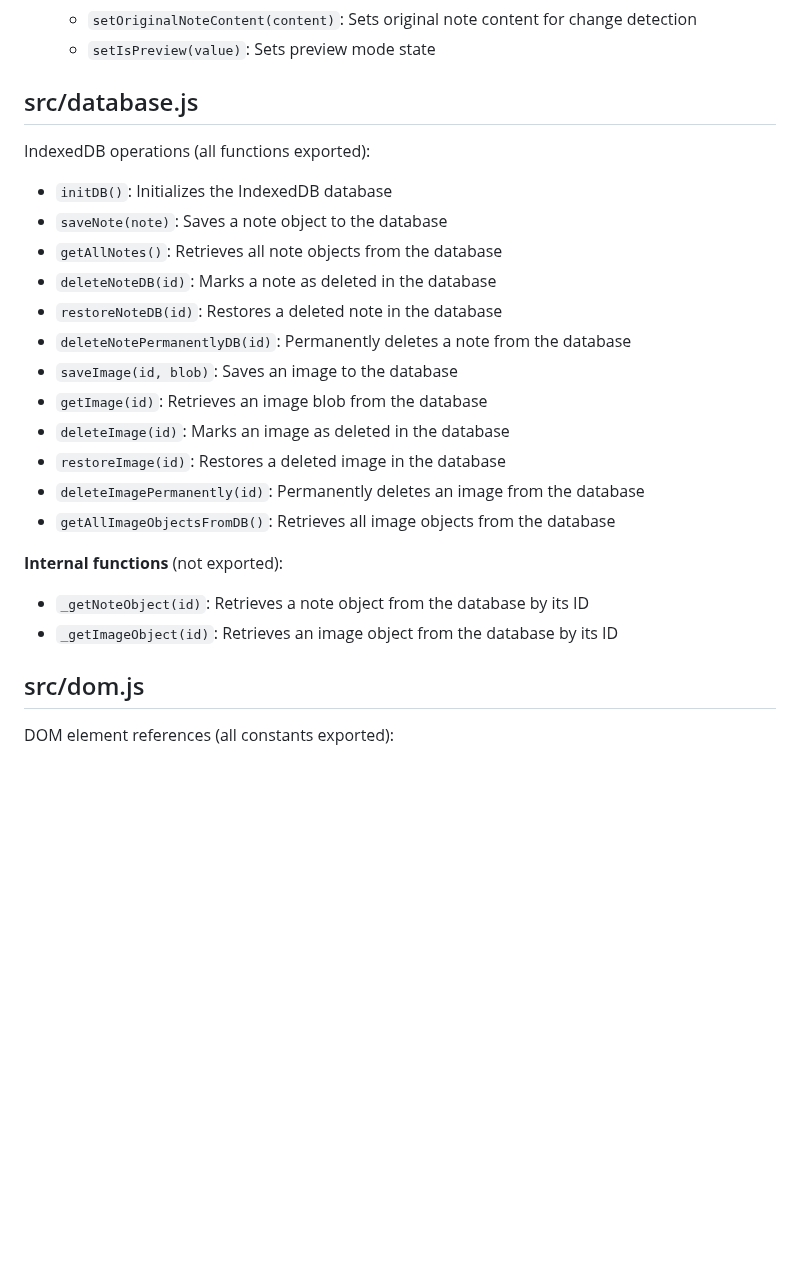
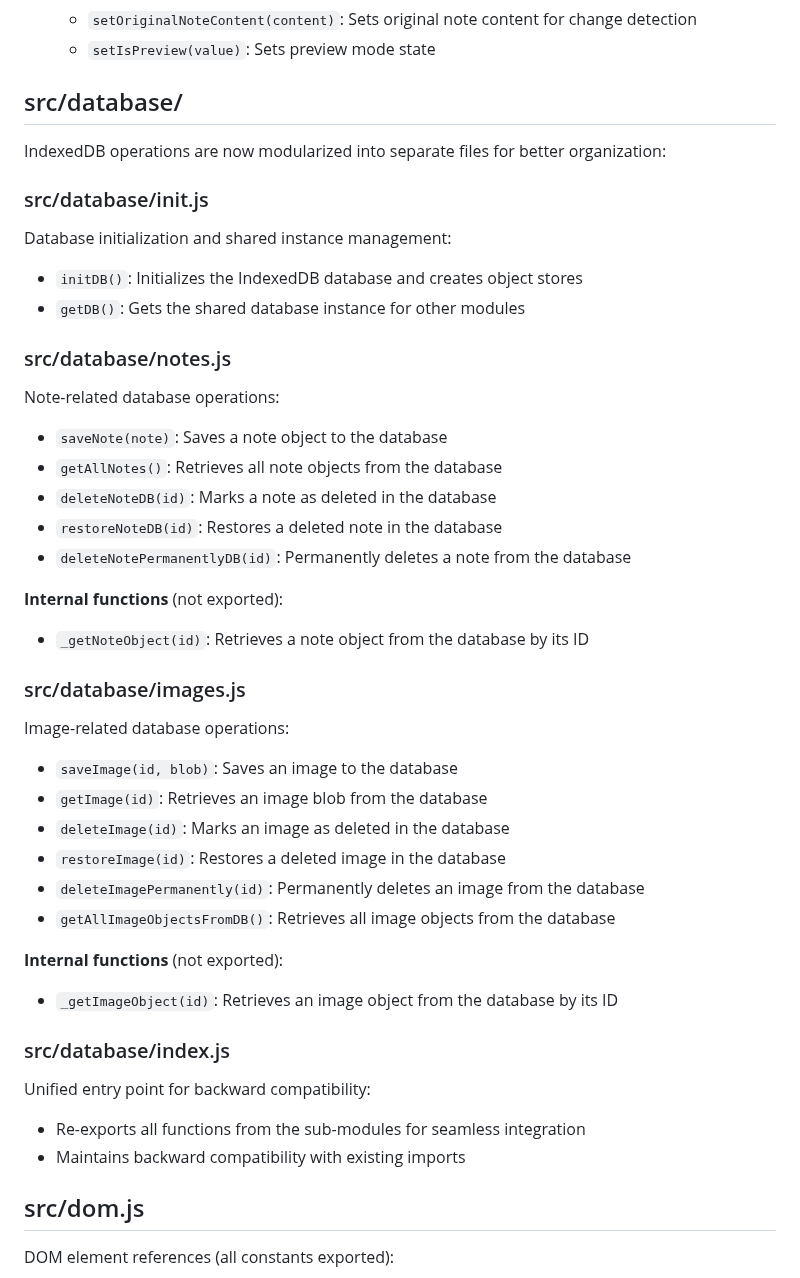
Before and after one commit to IHaBiS02/SideNote, a Markdown page: Functions.md, the part around the change. GitHub-like rendering; blank space fills up the shorter version.

```diff
--- a/Functions.md
+++ b/Functions.md
@@ -16,16 +16,34 @@ Central state management for shared variables:
   - `setOriginalNoteContent(content)`: Sets original note content for change detection
   - `setIsPreview(value)`: Sets preview mode state
 
-## src/database.js
+## src/database/
 
-IndexedDB operations (all functions exported):
+IndexedDB operations are now modularized into separate files for better organization:
 
-- `initDB()`: Initializes the IndexedDB database
+### src/database/init.js
+
+Database initialization and shared instance management:
+
+- `initDB()`: Initializes the IndexedDB database and creates object stores
+- `getDB()`: Gets the shared database instance for other modules
+
+### src/database/notes.js
+
+Note-related database operations:
+
 - `saveNote(note)`: Saves a note object to the database
 - `getAllNotes()`: Retrieves all note objects from the database
 - `deleteNoteDB(id)`: Marks a note as deleted in the database
 - `restoreNoteDB(id)`: Restores a deleted note in the database
 - `deleteNotePermanentlyDB(id)`: Permanently deletes a note from the database
+
+**Internal functions** (not exported):
+- `_getNoteObject(id)`: Retrieves a note object from the database by its ID
+
+### src/database/images.js
+
+Image-related database operations:
+
 - `saveImage(id, blob)`: Saves an image to the database
 - `getImage(id)`: Retrieves an image blob from the database
 - `deleteImage(id)`: Marks an image as deleted in the database
@@ -34,8 +52,14 @@ IndexedDB operations (all functions exported):
 - `getAllImageObjectsFromDB()`: Retrieves all image objects from the database
 
 **Internal functions** (not exported):
-- `_getNoteObject(id)`: Retrieves a note object from the database by its ID
 - `_getImageObject(id)`: Retrieves an image object from the database by its ID
+
+### src/database/index.js
+
+Unified entry point for backward compatibility:
+
+- Re-exports all functions from the sub-modules for seamless integration
+- Maintains backward compatibility with existing imports
 
 ## src/dom.js
 
```
Also changed, not shown: STRUCTURE.md (+9 -5 lines).
